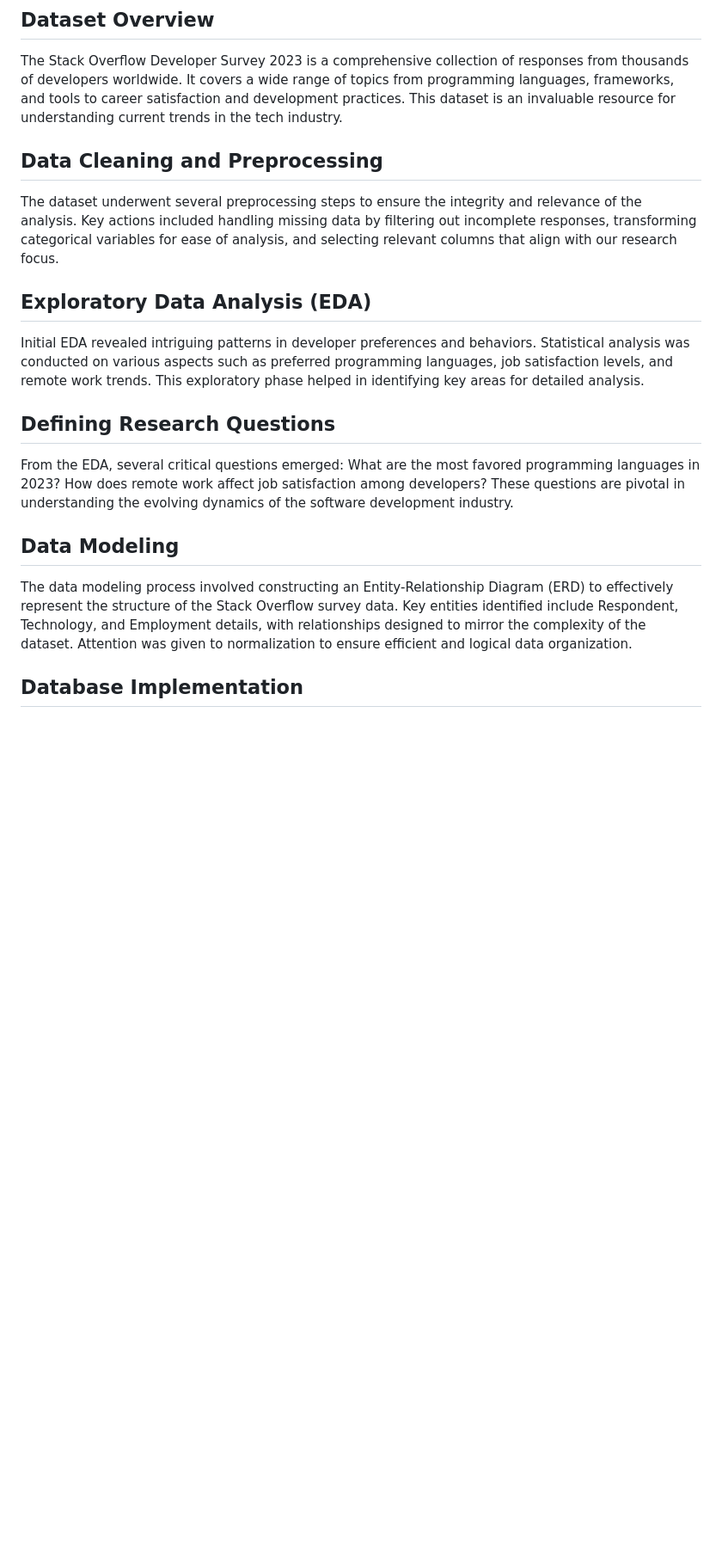
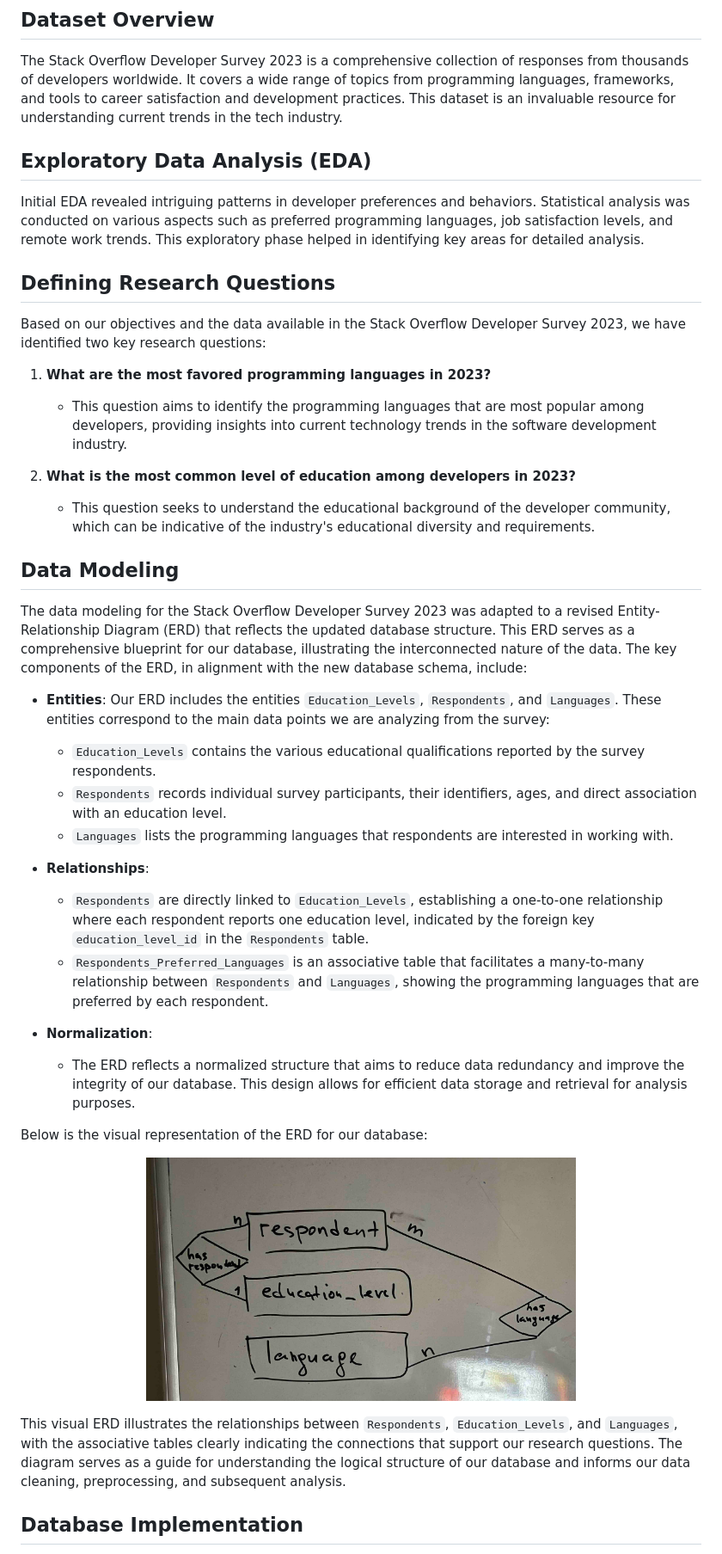
Before and after one commit to anurmatov/dadt, a Markdown page: midterm/final.md, the part around the change printed below. Shown: that part at 86% size. Drawn GitHub-style; pictures changed too: midterm/images/erd.jpg (added); blank space fills up the shorter version.

```diff
--- a/midterm/final.md
+++ b/midterm/final.md
@@ -33,17 +38,45 @@ This report delves into the 2023 Stack Overflow Developer Survey, aiming to unco
 ## Dataset Overview
 The Stack Overflow Developer Survey 2023 is a comprehensive collection of responses from thousands of developers worldwide. It covers a wide range of topics from programming languages, frameworks, and tools to career satisfaction and development practices. This dataset is an invaluable resource for understanding current trends in the tech industry.
 
-## Data Cleaning and Preprocessing
-The dataset underwent several preprocessing steps to ensure the integrity and relevance of the analysis. Key actions included handling missing data by filtering out incomplete responses, transforming categorical variables for ease of analysis, and selecting relevant columns that align with our research focus.
 
 ## Exploratory Data Analysis (EDA)
 Initial EDA revealed intriguing patterns in developer preferences and behaviors. Statistical analysis was conducted on various aspects such as preferred programming languages, job satisfaction levels, and remote work trends. This exploratory phase helped in identifying key areas for detailed analysis.
 
+
 ## Defining Research Questions
-From the EDA, several critical questions emerged: What are the most favored programming languages in 2023? How does remote work affect job satisfaction among developers? These questions are pivotal in understanding the evolving dynamics of the software development industry.
+Based on our objectives and the data available in the Stack Overflow Developer Survey 2023, we have identified two key research questions:
+
+1. **What are the most favored programming languages in 2023?**
+   - This question aims to identify the programming languages that are most popular among developers, providing insights into current technology trends in the software development industry.
+
+2. **What is the most common level of education among developers in 2023?**
+   - This question seeks to understand the educational background of the developer community, which can be indicative of the industry's educational diversity and requirements.
+
 
 ## Data Modeling
-The data modeling process involved constructing an Entity-Relationship Diagram (ERD) to effectively represent the structure of the Stack Overflow survey data. Key entities identified include Respondent, Technology, and Employment details, with relationships designed to mirror the complexity of the dataset. Attention was given to normalization to ensure efficient and logical data organization.
+
+The data modeling for the Stack Overflow Developer Survey 2023 was adapted to a revised Entity-Relationship Diagram (ERD) that reflects the updated database structure. This ERD serves as a comprehensive blueprint for our database, illustrating the interconnected nature of the data. The key components of the ERD, in alignment with the new database schema, include:
+
+- **Entities**: Our ERD includes the entities `Education_Levels`, `Respondents`, and `Languages`. These entities correspond to the main data points we are analyzing from the survey:
+  - `Education_Levels` contains the various educational qualifications reported by the survey respondents.
+  - `Respondents` records individual survey participants, their identifiers, ages, and direct association with an education level.
+  - `Languages` lists the programming languages that respondents are interested in working with.
+
+- **Relationships**:
+  - `Respondents` are directly linked to `Education_Levels`, establishing a one-to-one relationship where each respondent reports one education level, indicated by the foreign key `education_level_id` in the `Respondents` table.
+  - `Respondents_Preferred_Languages` is an associative table that facilitates a many-to-many relationship between `Respondents` and `Languages`, showing the programming languages that are preferred by each respondent.
+
+- **Normalization**:
+  - The ERD reflects a normalized structure that aims to reduce data redundancy and improve the integrity of our database. This design allows for efficient data storage and retrieval for analysis purposes.
+
+Below is the visual representation of the ERD for our database:
+
+<p align="center">
+  <img src="images/erd.jpg" alt="Image" width="500">
+</p>
+
+This visual ERD illustrates the relationships between `Respondents`, `Education_Levels`, and `Languages`, with the associative tables clearly indicating the connections that support our research questions. The diagram serves as a guide for understanding the logical structure of our database and informs our data cleaning, preprocessing, and subsequent analysis.
+
 
 ## Database Implementation
 The database was implemented in MySQL. Tables were created corresponding to the ERD, with appropriate data types and constraints to ensure data integrity. Relationships were established using foreign keys. A script was developed to import the survey data into the database, allowing for efficient querying and analysis.
```
Also changed, not shown: other parts of midterm/final.md (+57 -5 lines), 1 other file.
